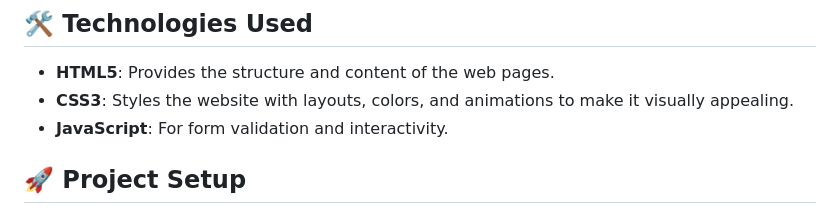
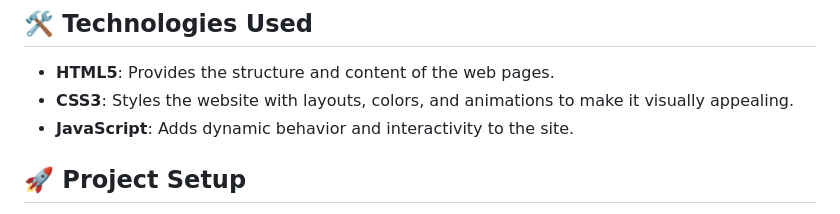
Before and after one commit to Akki-soni/NewsApp-Web, a Markdown page: README.md, the part around the change. Drawn GitHub-style.

```diff
--- a/README.md
+++ b/README.md
@@ -32,7 +32,7 @@
 
 - **HTML5**: Provides the structure and content of the web pages.
 - **CSS3**: Styles the website with layouts, colors, and animations to make it visually appealing.
-- **JavaScript**: For form validation and interactivity.
+- **JavaScript**: Adds dynamic behavior and interactivity to the site.
 
 ## 🚀 Project Setup
 
```
